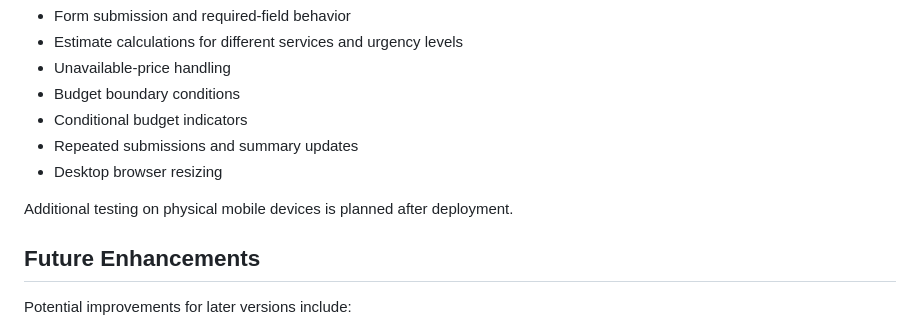
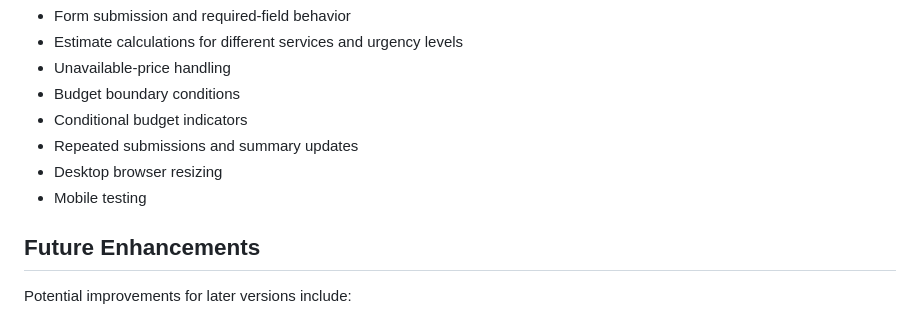
Before and after one commit to hvaji52/service-quote-intake, a Markdown page: README.md, the part around the change. Rendered like a GitHub page.

Commit message:
testing update

```diff
--- a/README.md
+++ b/README.md
@@ -100,8 +100,7 @@ The application has undergone manual functional testing and preliminary responsi
 - Conditional budget indicators
 - Repeated submissions and summary updates
 - Desktop browser resizing
-
-Additional testing on physical mobile devices is planned after deployment.
+- Mobile testing
 
 ## Future Enhancements
 
```
